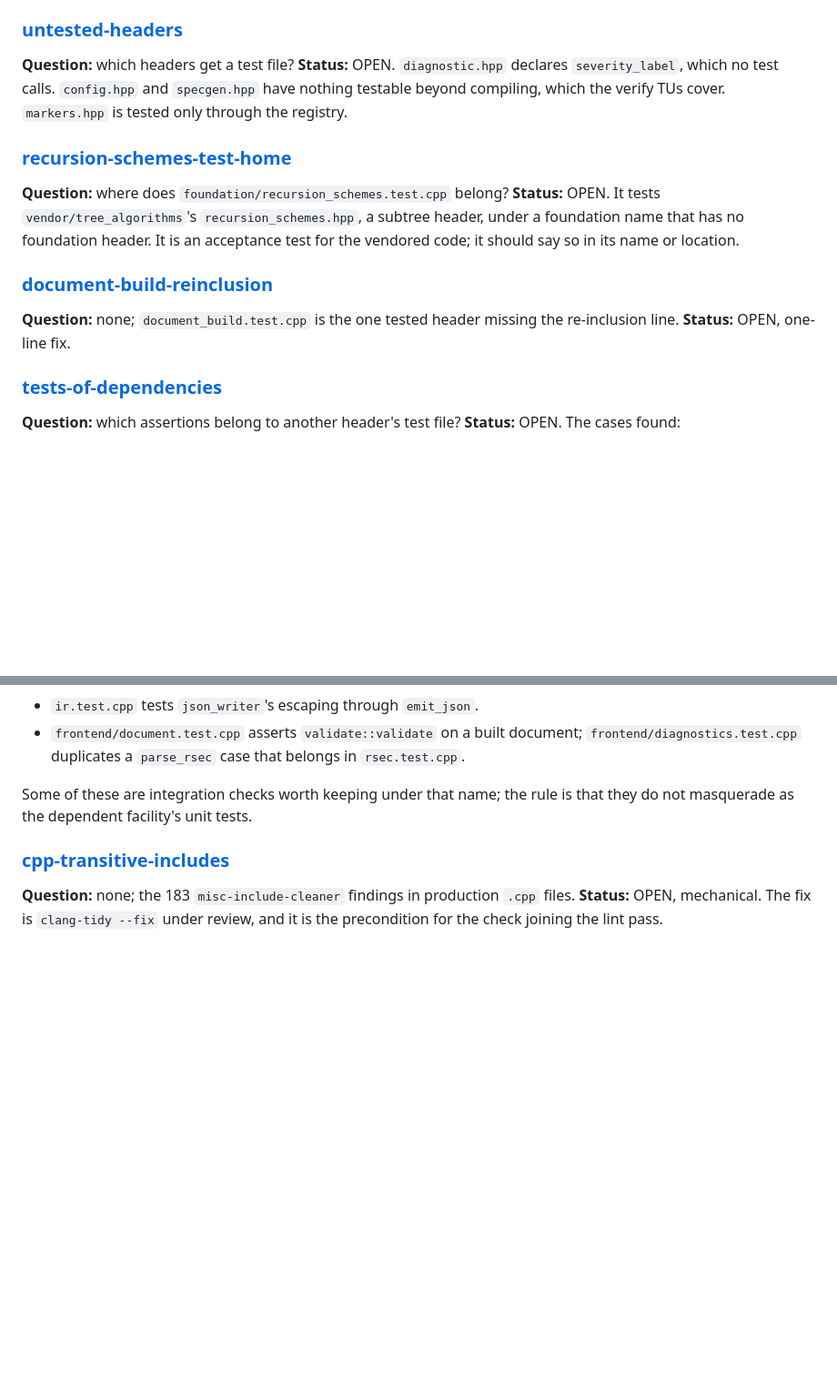
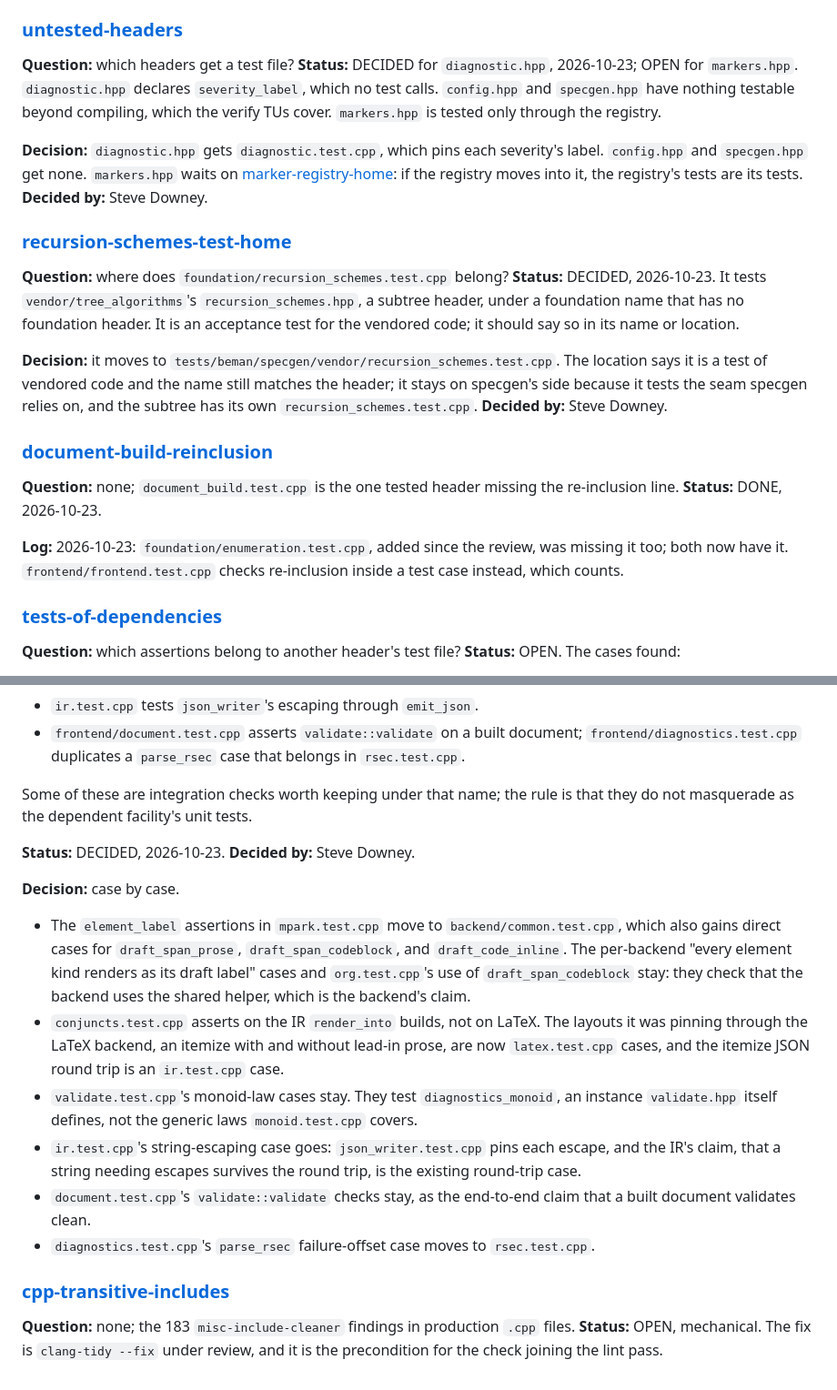
Before and after one commit to steve-downey/specgen, a Markdown page: docs/plans/header-discipline-review.md, 2 parts joined by grey strips. Shown at 91% size. GitHub-like rendering; blank space fills up the shorter version.

Commit message:
Record the four header-review findings these changes settle
document-build-reinclusion is done, recursion-schemes-test-home and
tests-of-dependencies are decided, and untested-headers is decided for
diagnostic.hpp, with markers.hpp waiting on marker-registry-home. The
tests-of-dependencies entry says, case by case, which cross-header assertions
moved and which stay as integration checks, and why.

```diff
--- a/docs/plans/header-discipline-review.md
+++ b/docs/plans/header-discipline-review.md
@@ -121,20 +121,31 @@ needs a definition of what that is, or it is dead and takes `traverse.hpp`'s liv
 
 ### [untested-headers](#untested-headers)
 
-**Question:** which headers get a test file? **Status:** OPEN. `diagnostic.hpp` declares `severity_label`, which no
-test calls. `config.hpp` and `specgen.hpp` have nothing testable beyond compiling, which the verify TUs cover.
-`markers.hpp` is tested only through the registry.
+**Question:** which headers get a test file? **Status:** DECIDED for `diagnostic.hpp`, 2026-10-23; OPEN for
+`markers.hpp`. `diagnostic.hpp` declares `severity_label`, which no test calls. `config.hpp` and `specgen.hpp` have
+nothing testable beyond compiling, which the verify TUs cover. `markers.hpp` is tested only through the registry.
+
+**Decision:** `diagnostic.hpp` gets `diagnostic.test.cpp`, which pins each severity's label. `config.hpp` and
+`specgen.hpp` get none. `markers.hpp` waits on [marker-registry-home](#marker-registry-home): if the registry moves
+into it, the registry's tests are its tests. **Decided by:** Steve Downey.
 
 ### [recursion-schemes-test-home](#recursion-schemes-test-home)
 
-**Question:** where does `foundation/recursion_schemes.test.cpp` belong? **Status:** OPEN. It tests
+**Question:** where does `foundation/recursion_schemes.test.cpp` belong? **Status:** DECIDED, 2026-10-23. It tests
 `vendor/tree_algorithms`'s `recursion_schemes.hpp`, a subtree header, under a foundation name that has no
 foundation header. It is an acceptance test for the vendored code; it should say so in its name or location.
+
+**Decision:** it moves to `tests/beman/specgen/vendor/recursion_schemes.test.cpp`. The location says it is a test of
+vendored code and the name still matches the header; it stays on specgen's side because it tests the seam specgen
+relies on, and the subtree has its own `recursion_schemes.test.cpp`. **Decided by:** Steve Downey.
 
 ### [document-build-reinclusion](#document-build-reinclusion)
 
 **Question:** none; `document_build.test.cpp` is the one tested header missing the re-inclusion line.
-**Status:** OPEN, one-line fix.
+**Status:** DONE, 2026-10-23.
+
+**Log:** 2026-10-23: `foundation/enumeration.test.cpp`, added since the review, was missing it too; both now have
+it. `frontend/frontend.test.cpp` checks re-inclusion inside a test case instead, which counts.
 
 ### [tests-of-dependencies](#tests-of-dependencies)
 
@@ -152,6 +163,25 @@ foundation header. It is an acceptance test for the vendored code; it should say
 Some of these are integration checks worth keeping under that name; the rule is that they do not masquerade as the
 dependent facility's unit tests.
 
+**Status:** DECIDED, 2026-10-23. **Decided by:** Steve Downey.
+
+**Decision:** case by case.
+
+- The `element_label` assertions in `mpark.test.cpp` move to `backend/common.test.cpp`, which also gains direct
+  cases for `draft_span_prose`, `draft_span_codeblock`, and `draft_code_inline`. The per-backend "every element
+  kind renders as its draft label" cases and `org.test.cpp`'s use of `draft_span_codeblock` stay: they check that
+  the backend uses the shared helper, which is the backend's claim.
+- `conjuncts.test.cpp` asserts on the IR `render_into` builds, not on LaTeX. The layouts it was pinning through the
+  LaTeX backend, an itemize with and without lead-in prose, are now `latex.test.cpp` cases, and the itemize JSON
+  round trip is an `ir.test.cpp` case.
+- `validate.test.cpp`'s monoid-law cases stay. They test `diagnostics_monoid`, an instance `validate.hpp` itself
+  defines, not the generic laws `monoid.test.cpp` covers.
+- `ir.test.cpp`'s string-escaping case goes: `json_writer.test.cpp` pins each escape, and the IR's claim, that a
+  string needing escapes survives the round trip, is the existing round-trip case.
+- `document.test.cpp`'s `validate::validate` checks stay, as the end-to-end claim that a built document validates
+  clean.
+- `diagnostics.test.cpp`'s `parse_rsec` failure-offset case moves to `rsec.test.cpp`.
+
 ### [cpp-transitive-includes](#cpp-transitive-includes)
 
 **Question:** none; the 183 `misc-include-cleaner` findings in production `.cpp` files. **Status:** OPEN, mechanical.
```
